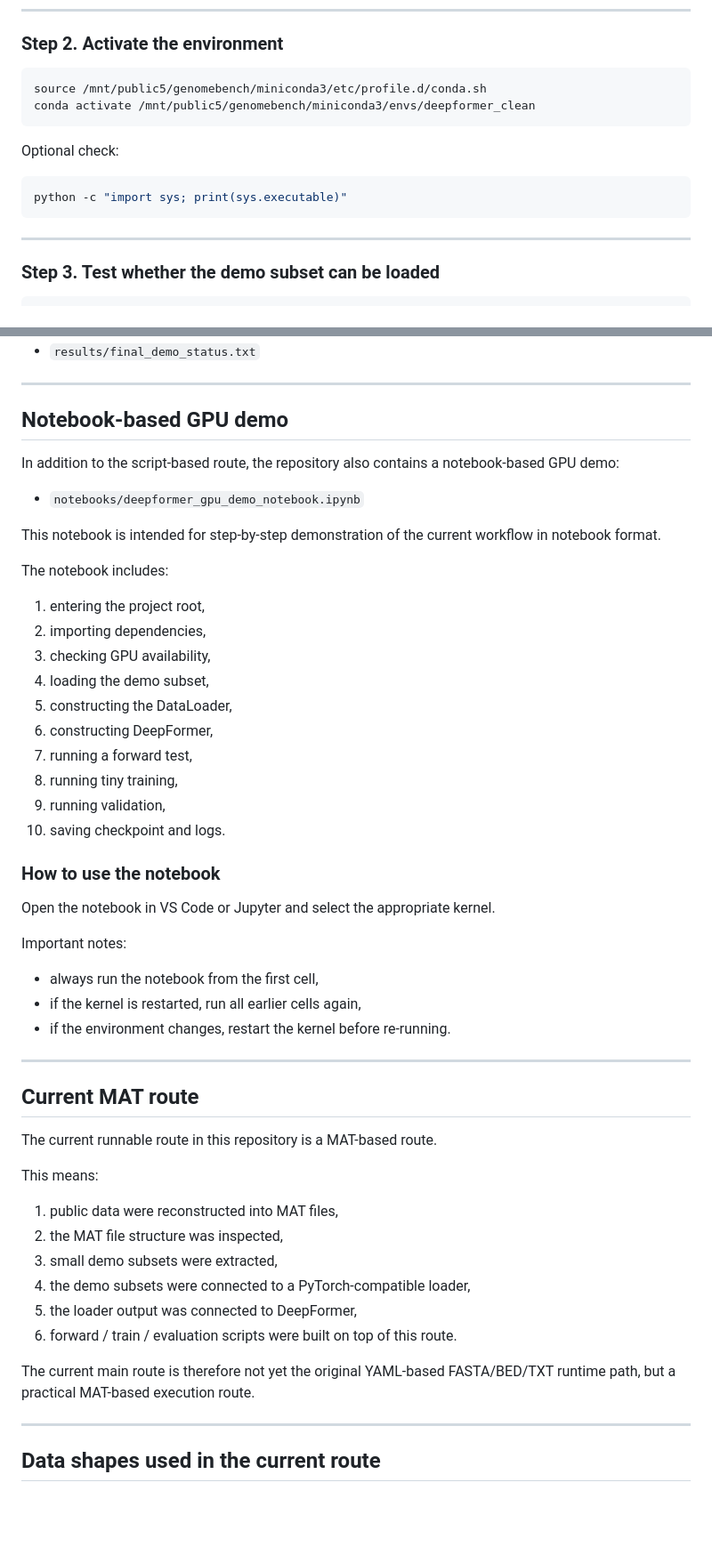
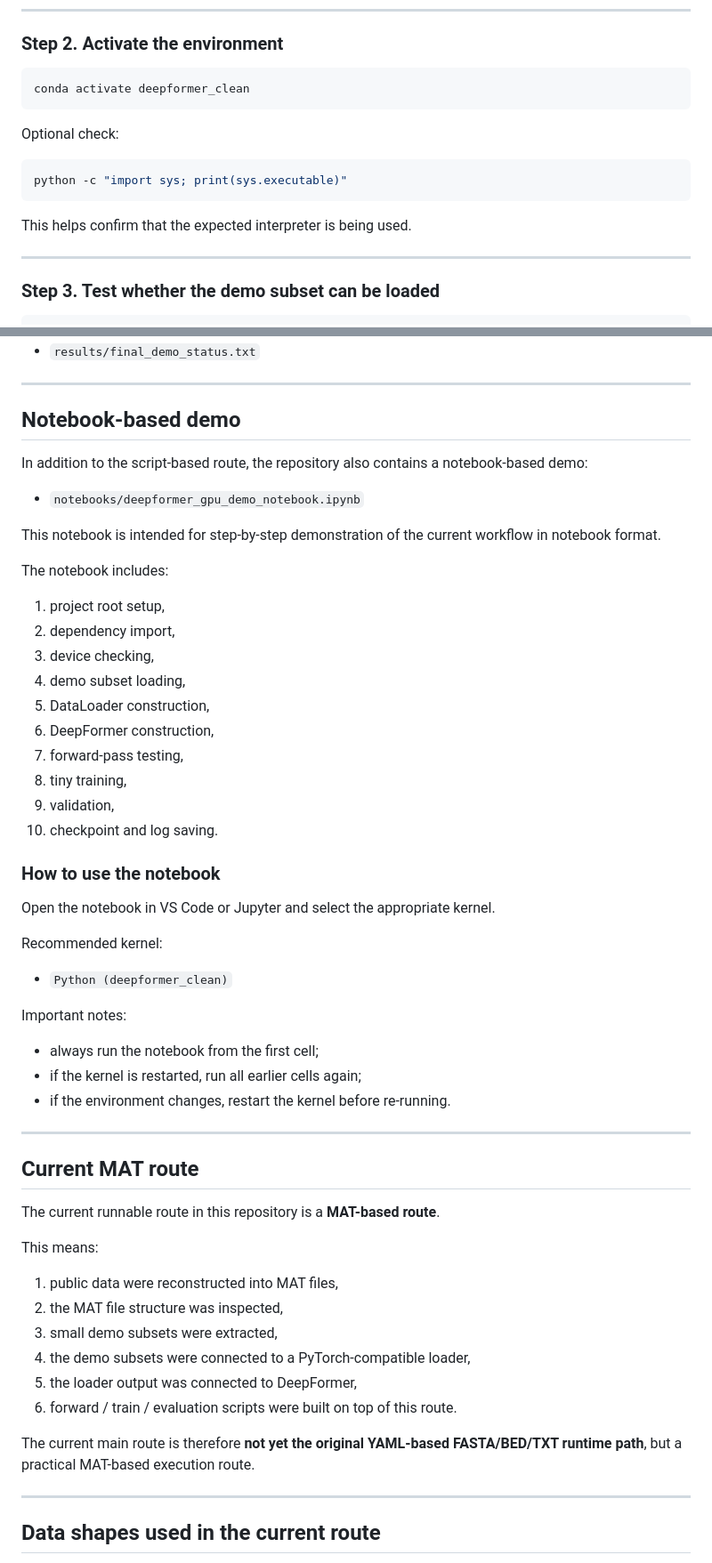
Before and after one commit to Ningyuan-Zhang/deepformer-refactored, a Markdown page: README.md, 2 parts joined by grey strips. Shown at 89% size. Rendered like a GitHub page; blank space fills up the shorter version.

````diff
--- a/README.md
+++ b/README.md
@@ -124,8 +137,7 @@ Expected output:
 ### Step 2. Activate the environment
 
 ```bash
-source /mnt/public5/genomebench/miniconda3/etc/profile.d/conda.sh
-conda activate /mnt/public5/genomebench/miniconda3/envs/deepformer_clean
+conda activate deepformer_clean
 ```
 
 Optional check:
@@ -133,6 +145,8 @@ Optional check:
 ```bash
 python -c "import sys; print(sys.executable)"
 ```
+
+This helps confirm that the expected interpreter is being used.
 
 ---
 
@@ -222,9 +236,9 @@ Typical output files include:
 
 ---
 
-## Notebook-based GPU demo
+## Notebook-based demo
 
-In addition to the script-based route, the repository also contains a notebook-based GPU demo:
+In addition to the script-based route, the repository also contains a notebook-based demo:
 
 - `notebooks/deepformer_gpu_demo_notebook.ipynb`
 
@@ -232,32 +246,36 @@ This notebook is intended for step-by-step demonstration of the current workflow
 
 The notebook includes:
 
-1. entering the project root,
-2. importing dependencies,
-3. checking GPU availability,
-4. loading the demo subset,
-5. constructing the DataLoader,
-6. constructing DeepFormer,
-7. running a forward test,
-8. running tiny training,
-9. running validation,
-10. saving checkpoint and logs.
+1. project root setup,
+2. dependency import,
+3. device checking,
+4. demo subset loading,
+5. DataLoader construction,
+6. DeepFormer construction,
+7. forward-pass testing,
+8. tiny training,
+9. validation,
+10. checkpoint and log saving.
 
 ### How to use the notebook
 
 Open the notebook in VS Code or Jupyter and select the appropriate kernel.
 
+Recommended kernel:
+
+- `Python (deepformer_clean)`
+
 Important notes:
 
-- always run the notebook from the first cell,
-- if the kernel is restarted, run all earlier cells again,
+- always run the notebook from the first cell;
+- if the kernel is restarted, run all earlier cells again;
 - if the environment changes, restart the kernel before re-running.
 
 ---
 
 ## Current MAT route
 
-The current runnable route in this repository is a MAT-based route.
+The current runnable route in this repository is a **MAT-based route**.
 
 This means:
 
@@ -268,7 +286,7 @@ This means:
 5. the loader output was connected to DeepFormer,
 6. forward / train / evaluation scripts were built on top of this route.
 
-The current main route is therefore not yet the original YAML-based FASTA/BED/TXT runtime path, but a practical MAT-based execution route.
+The current main route is therefore **not yet the original YAML-based FASTA/BED/TXT runtime path**, but a practical MAT-based execution route.
 
 ---
 
````
Also changed, not shown: other parts of README.md (+59 -50 lines).
